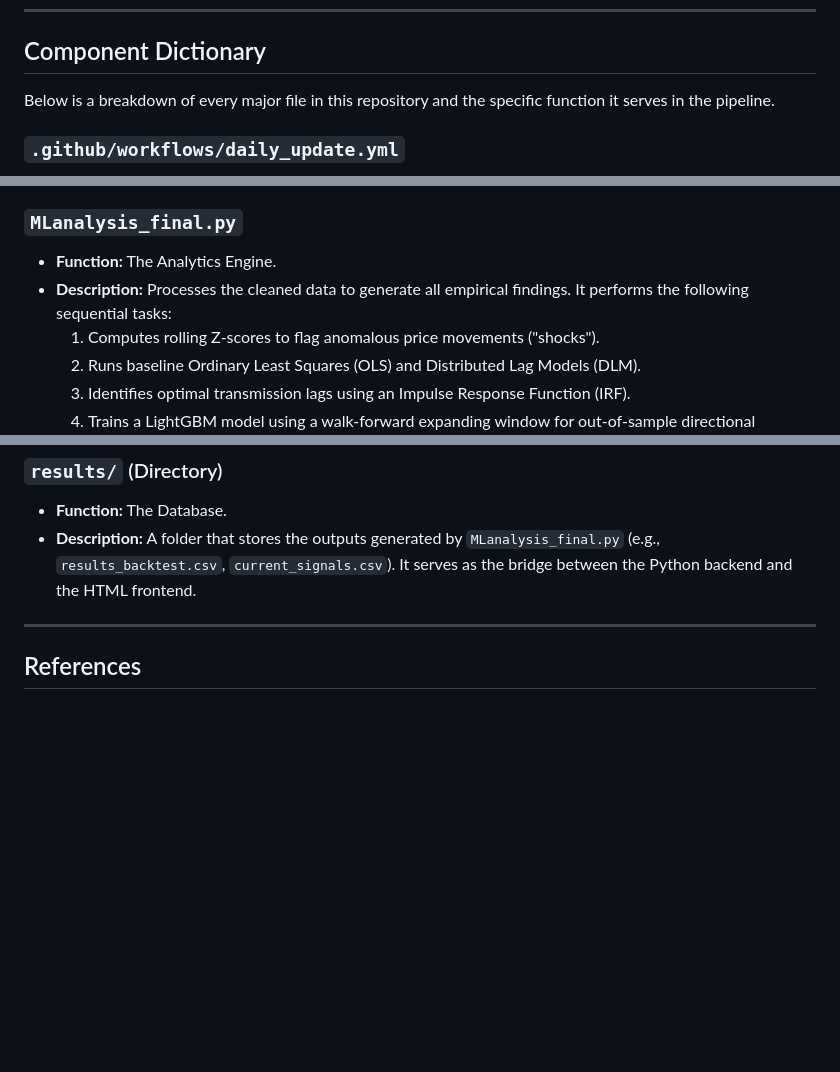
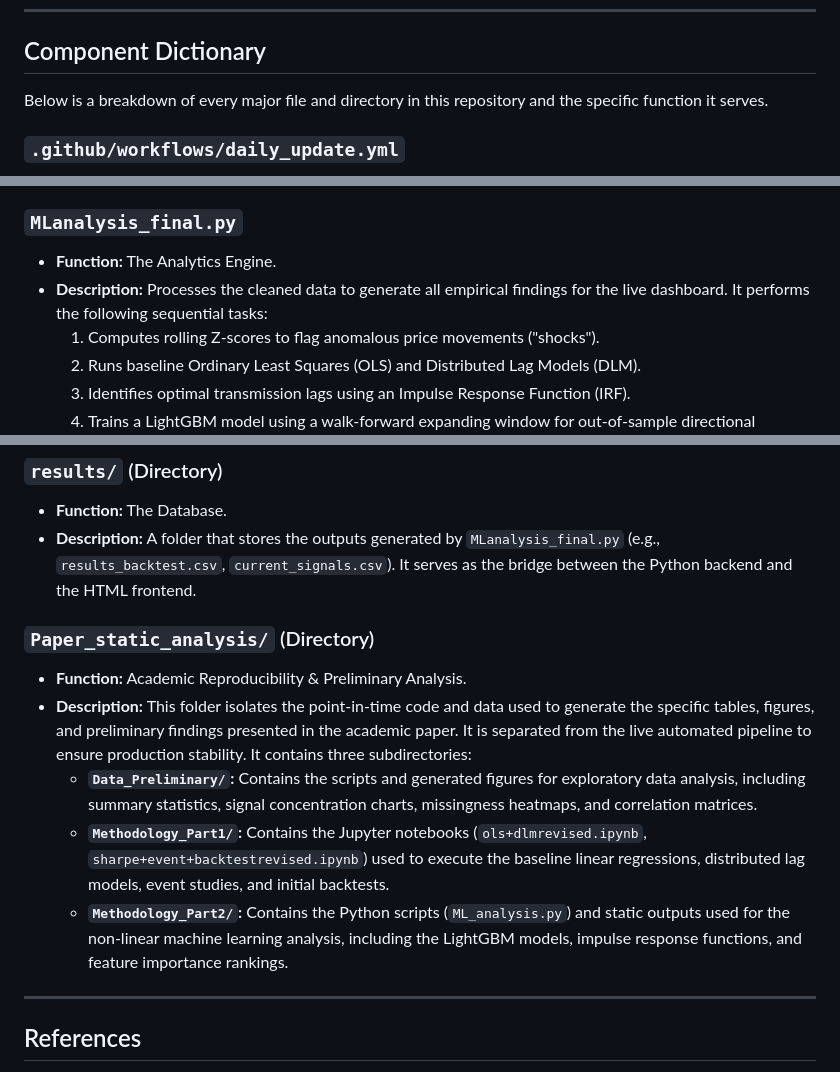
Before and after one commit to flyingduck0/ML_Seminar_Project, a Markdown page: README.md, 3 parts joined by grey strips. Rendered like a GitHub page; blank space fills up the shorter version.

```diff
--- a/README.md
+++ b/README.md
@@ -37,7 +37,7 @@ The architecture relies on a sequential daily loop, orchestrated entirely within
 ---
 
 ## Component Dictionary
-Below is a breakdown of every major file in this repository and the specific function it serves in the pipeline.
+Below is a breakdown of every major file and directory in this repository and the specific function it serves.
 
 ### `.github/workflows/daily_update.yml`
 * **Function:** The Scheduler / Orchestrator.
@@ -49,7 +49,7 @@ Below is a breakdown of every major file in this repository and the specific fun
 
 ### `MLanalysis_final.py`
 * **Function:** The Analytics Engine.
-* **Description:** Processes the cleaned data to generate all empirical findings. It performs the following sequential tasks:
+* **Description:** Processes the cleaned data to generate all empirical findings for the live dashboard. It performs the following sequential tasks:
     1. Computes rolling Z-scores to flag anomalous price movements ("shocks").
     2. Runs baseline Ordinary Least Squares (OLS) and Distributed Lag Models (DLM).
     3. Identifies optimal transmission lags using an Impulse Response Function (IRF).
@@ -64,6 +64,13 @@ Below is a breakdown of every major file in this repository and the specific fun
 * **Function:** The Database.
 * **Description:** A folder that stores the outputs generated by `MLanalysis_final.py` (e.g., `results_backtest.csv`, `current_signals.csv`). It serves as the bridge between the Python backend and the HTML frontend.
 
+### `Paper_static_analysis/` (Directory)
+* **Function:** Academic Reproducibility & Preliminary Analysis.
+* **Description:** This folder isolates the point-in-time code and data used to generate the specific tables, figures, and preliminary findings presented in the academic paper. It is separated from the live automated pipeline to ensure production stability. It contains three subdirectories:
+    * **`Data_Preliminary/`:** Contains the scripts and generated figures for exploratory data analysis, including summary statistics, signal concentration charts, missingness heatmaps, and correlation matrices.
+    * **`Methodology_Part1/`:** Contains the Jupyter notebooks (`ols+dlmrevised.ipynb`, `sharpe+event+backtestrevised.ipynb`) used to execute the baseline linear regressions, distributed lag models, event studies, and initial backtests.
+    * **`Methodology_Part2/`:** Contains the Python scripts (`ML_analysis.py`) and static outputs used for the non-linear machine learning analysis, including the LightGBM models, impulse response functions, and feature importance rankings.
+
 ---
 
 ## References
```
